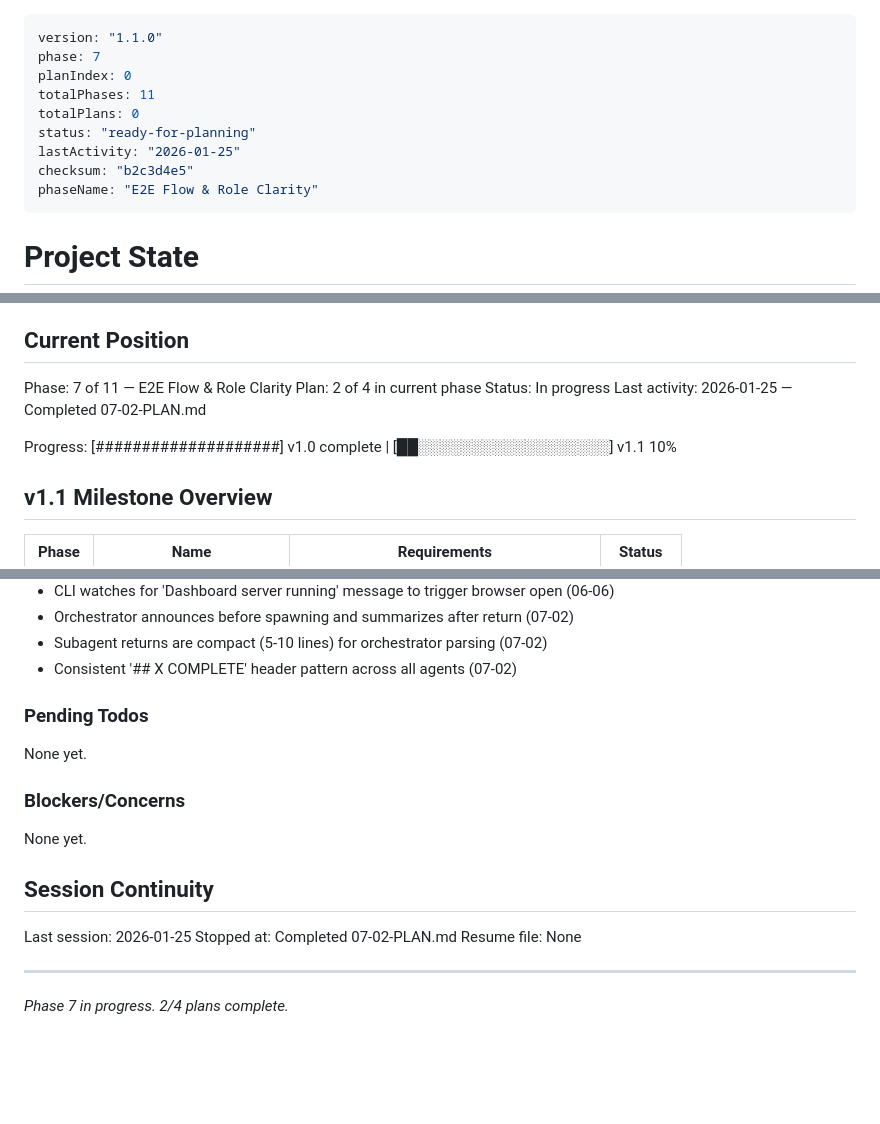
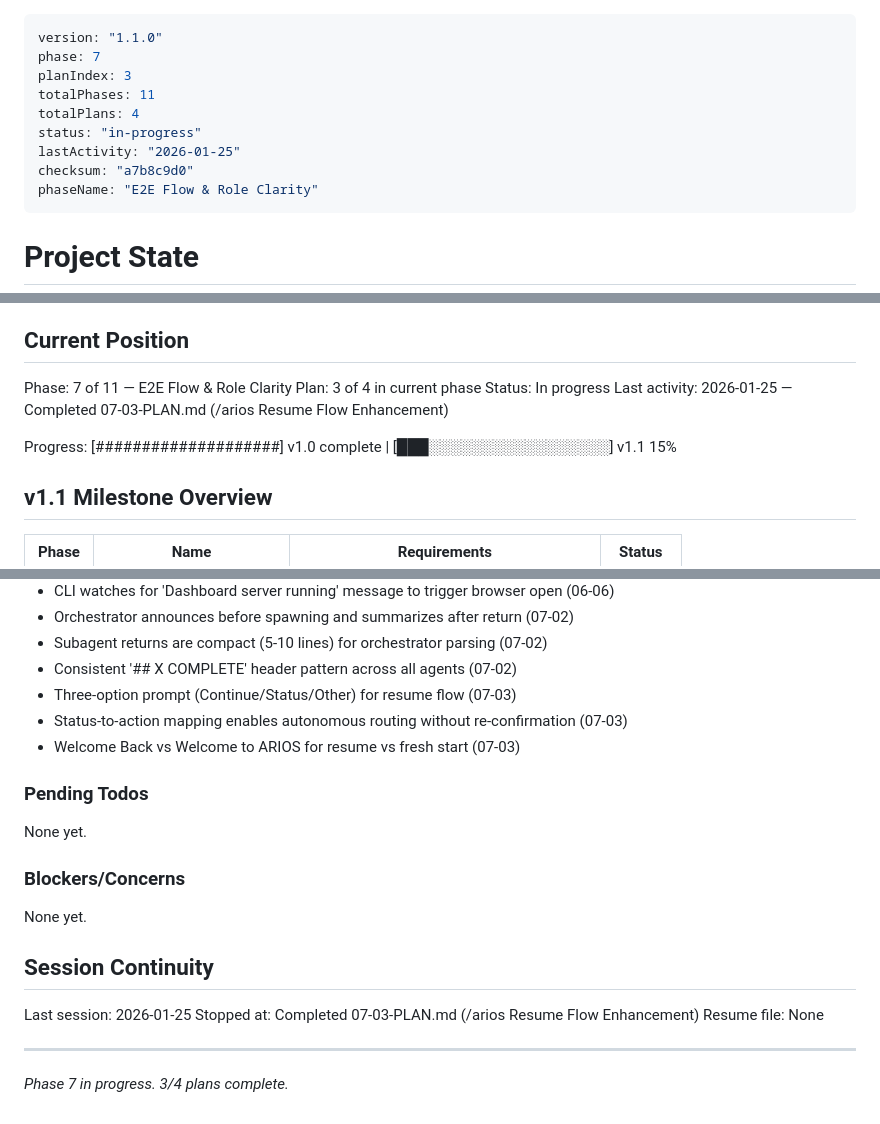
Before and after one commit to boldprojekte/arios-framework, a Markdown page: .planning/STATE.md, 3 parts joined by grey strips. GitHub-like rendering; blank space fills up the shorter version.

Commit message:
docs(07-03): complete /arios resume flow enhancement plan
Tasks completed: 2/2
- Enhanced /arios resume flow with friendly prompting
- Added status-to-action mapping for autonomous routing

SUMMARY: .planning/phases/07-e2e-flow-role-clarity/07-03-SUMMARY.md

```diff
--- a/.planning/STATE.md
+++ b/.planning/STATE.md
@@ -1,12 +1,12 @@
 ---
 version: "1.1.0"
 phase: 7
-planIndex: 0
+planIndex: 3
 totalPhases: 11
-totalPlans: 0
-status: "ready-for-planning"
+totalPlans: 4
+status: "in-progress"
 lastActivity: "2026-01-25"
-checksum: "b2c3d4e5"
+checksum: "a7b8c9d0"
 phaseName: "E2E Flow & Role Clarity"
 ---
 
@@ -22,11 +22,11 @@ See: .planning/PROJECT.md (updated 2026-01-25)
 ## Current Position
 
 Phase: 7 of 11 — E2E Flow & Role Clarity
-Plan: 2 of 4 in current phase
+Plan: 3 of 4 in current phase
 Status: In progress
-Last activity: 2026-01-25 — Completed 07-02-PLAN.md
+Last activity: 2026-01-25 — Completed 07-03-PLAN.md (/arios Resume Flow Enhancement)
 
-Progress: [####################] v1.0 complete | [██░░░░░░░░░░░░░░░░░░] v1.1 10%
+Progress: [####################] v1.0 complete | [███░░░░░░░░░░░░░░░░░] v1.1 15%
 
 ## v1.1 Milestone Overview
 
@@ -144,6 +144,9 @@ Recent decisions affecting current work:
 - Orchestrator announces before spawning and summarizes after return (07-02)
 - Subagent returns are compact (5-10 lines) for orchestrator parsing (07-02)
 - Consistent '## X COMPLETE' header pattern across all agents (07-02)
+- Three-option prompt (Continue/Status/Other) for resume flow (07-03)
+- Status-to-action mapping enables autonomous routing without re-confirmation (07-03)
+- Welcome Back vs Welcome to ARIOS for resume vs fresh start (07-03)
 
 ### Pending Todos
 
@@ -156,8 +159,8 @@ None yet.
 ## Session Continuity
 
 Last session: 2026-01-25
-Stopped at: Completed 07-02-PLAN.md
+Stopped at: Completed 07-03-PLAN.md (/arios Resume Flow Enhancement)
 Resume file: None
 
 ---
-*Phase 7 in progress. 2/4 plans complete.*
+*Phase 7 in progress. 3/4 plans complete.*
```
Also changed, not shown: 1 other file.
